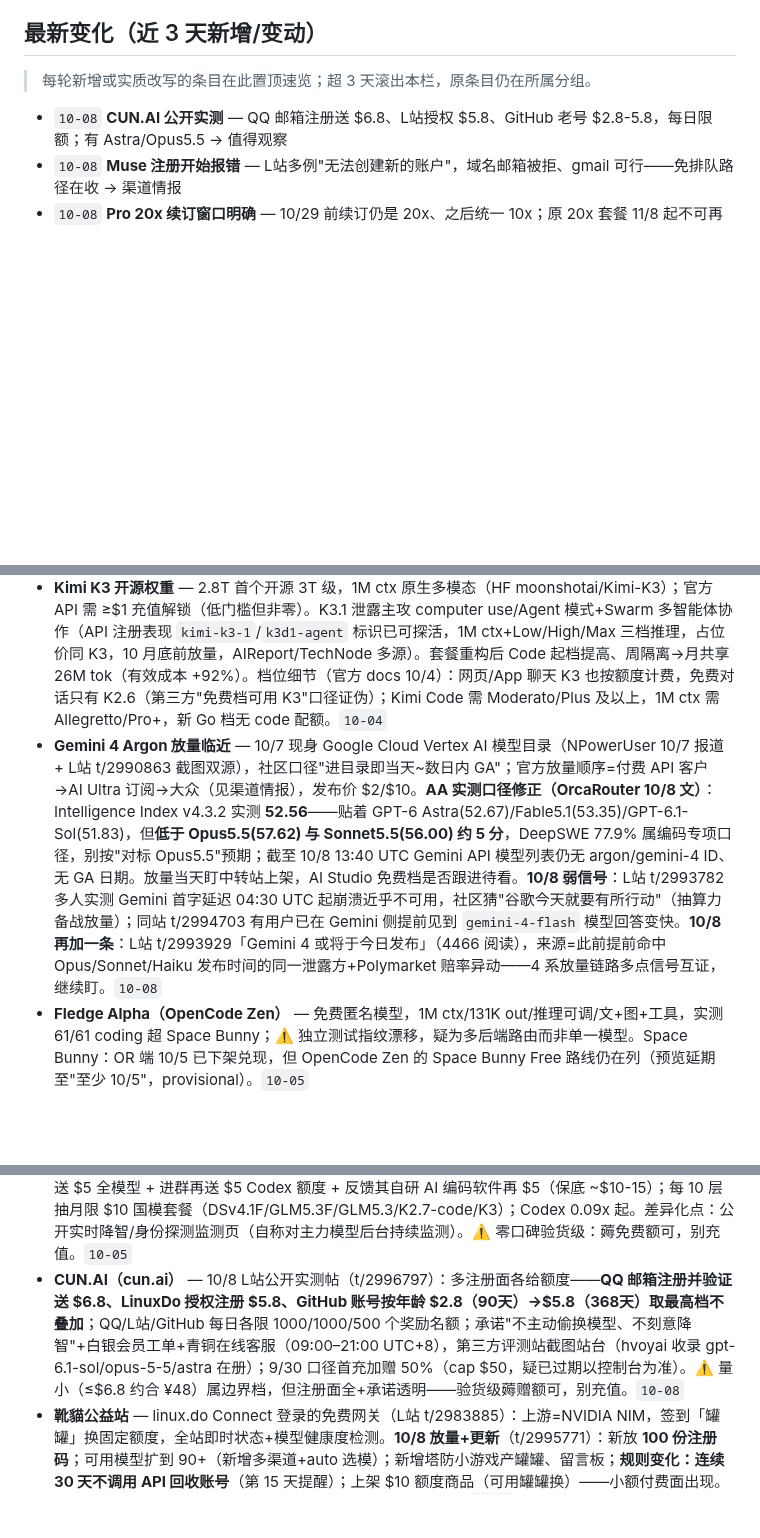
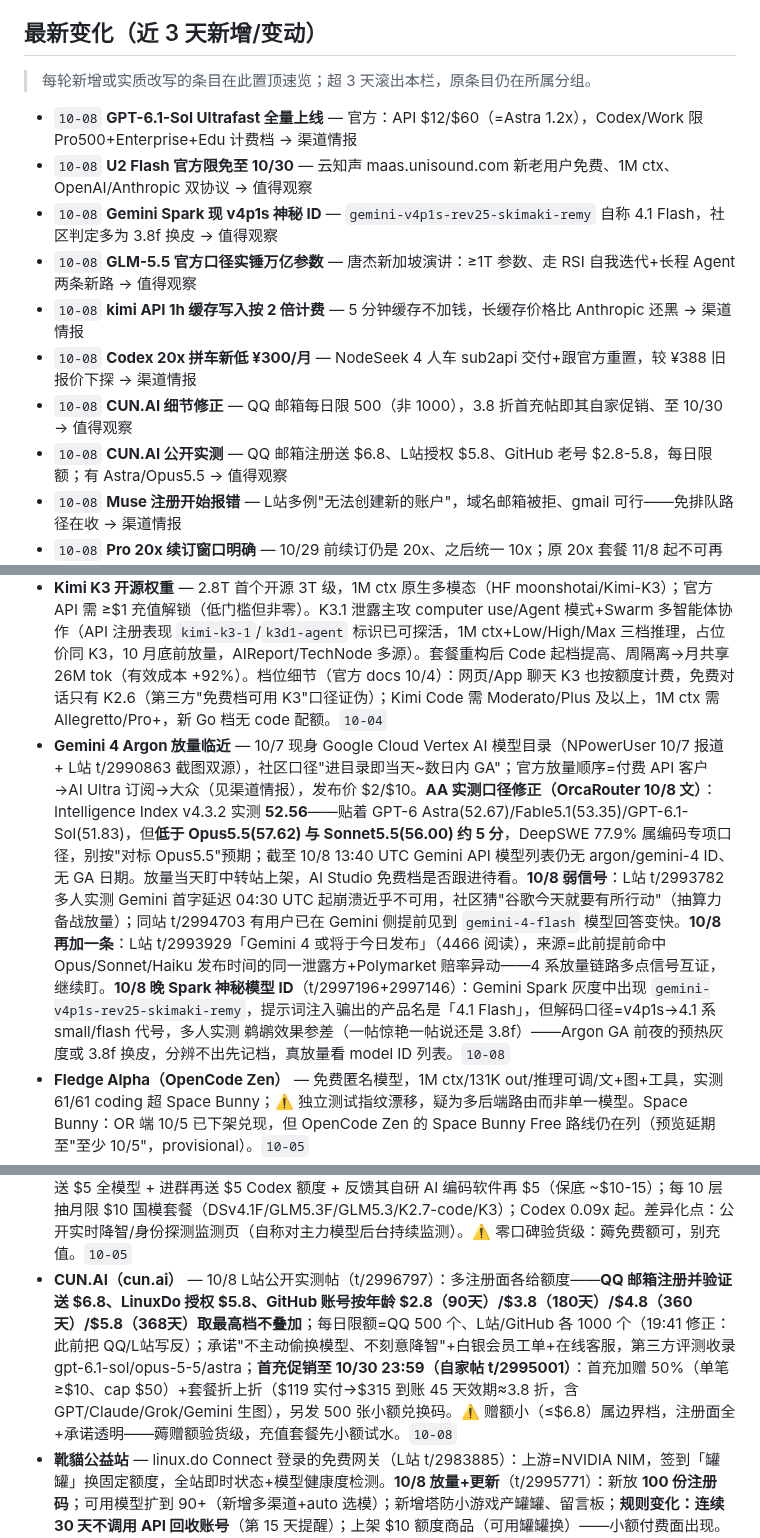
Before and after one commit to LISOP9527/ai-briefings, a Markdown page: deals/current.md, 3 parts joined by grey strips. Drawn GitHub-style; blank space fills up the shorter version.

Commit message:
deals: update current.md (10-08 19:41 UTC)

```diff
--- a/deals/current.md
+++ b/deals/current.md
@@ -7,6 +7,13 @@
 
 > 每轮新增或实质改写的条目在此置顶速览；超 3 天滚出本栏，原条目仍在所属分组。
 
+- `10-08` **GPT-6.1-Sol Ultrafast 全量上线** — 官方：API $12/$60（=Astra 1.2x），Codex/Work 限 Pro500+Enterprise+Edu 计费档 → 渠道情报
+- `10-08` **U2 Flash 官方限免至 10/30** — 云知声 maas.unisound.com 新老用户免费、1M ctx、OpenAI/Anthropic 双协议 → 值得观察
+- `10-08` **Gemini Spark 现 v4p1s 神秘 ID** — `gemini-v4p1s-rev25-skimaki-remy` 自称 4.1 Flash，社区判定多为 3.8f 换皮 → 值得观察
+- `10-08` **GLM-5.5 官方口径实锤万亿参数** — 唐杰新加坡演讲：≥1T 参数、走 RSI 自我迭代+长程 Agent 两条新路 → 值得观察
+- `10-08` **kimi API 1h 缓存写入按 2 倍计费** — 5 分钟缓存不加钱，长缓存价格比 Anthropic 还黑 → 渠道情报
+- `10-08` **Codex 20x 拼车新低 ¥300/月** — NodeSeek 4 人车 sub2api 交付+跟官方重置，较 ¥388 旧报价下探 → 渠道情报
+- `10-08` **CUN.AI 细节修正** — QQ 邮箱每日限 500（非 1000），3.8 折首充帖即其自家促销、至 10/30 → 值得观察
 - `10-08` **CUN.AI 公开实测** — QQ 邮箱注册送 $6.8、L站授权 $5.8、GitHub 老号 $2.8-5.8，每日限额；有 Astra/Opus5.5 → 值得观察
 - `10-08` **Muse 注册开始报错** — L站多例"无法创建新的账户"，域名邮箱被拒、gmail 可行——免排队路径在收 → 渠道情报
 - `10-08` **Pro 20x 续订窗口明确** — 10/29 前续订仍是 20x、之后统一 10x；原 20x 套餐 11/8 起不可再订 → 渠道情报
@@ -82,7 +90,7 @@
 - **XPass 统一订阅（泄露名"X Subscription"/XPASS）** — （10/8 复核：官方仍未上线，四档价目与 10/9 首月半价促销口径无变化；CellCog 10/3 起持续追踪确认无官宣） — 四档全泄露（10/4 屏幕录像，runtimewire/CellCog 等媒体跟进）：Premium $8/$80（X Premium+Grok Lite，首月 $4 至 10/9）、Plus $30/$300（X Premium++SuperGrok+4x+Grok Bot+Cursor cloud agents+Bugbot/Origin+30s 720p 视频生成）、Super $100/$1000（15x+1080p+峰值优先）、Ultra $200/$2000（50x+最强模型+最早访问）；AI 用量全服务共享池；10/9 首月半价仅为目录日期非官宣；Cursor 档位映射与迁移规则未出。10/3 AGI Hunt 单源报"XPASS 已可在网页用 Stripe/PayPal 购买"，与 CellCog 同日"仍未官宣"口径冲突，按灰度放量看待；10/6 复核仍未正式上线（CellCog 10/3 核实 x.ai/X/Cursor 官网均无 Xpass 页面）。已有 SuperGrok/Cursor 的别续费。10/7 复核仍未正式上线（x.ai/X/Cursor 官网均无购买页）；10/8 目录日前夕仍未上线（@GrokInsider/Puck 复查四档与价目为真、用法倍率 4x/15x/50x 仍未证实）；**明天 10/9 即目录日**（首月 5 折码 `xpass-launch-50off-1mo`，Premium 首月 $4/Plus 首月 $15），当天盯官网与 X app 推送——若落地，$4 首月的 Premium（X Premium+Grok Lite+Cursor+Grok API 共享池）是学生档最低成本入口，先买首月别订年付等迁移细则。`10-08`
 - **Grok Bot 自动多模型路由（灰度推进中，计费已实锤）** — 马斯克 10/7 称 Grok Bot 将按任务自动选模型，可路由到 Opus 5.5（L站 t/2990372），路线含视频 seedance/图 midjourney/音乐 suno（t/2990375）；10/7 下午实测信号=监控发现缓存写入+风格像 Claude（t/2991395），另有 t/2990677「grok bot真路由opus5.5了」实证。**计费机制实锤（重要风险）：Grok Bot 调外部模型=以启动 Cursor cloud agent 的方式调用，烧的是「other model」额度**（L站 t/2991037）：已有受害者——Ultra 用户昨夜跑云端任务被派 subagent Claude 4.5 Sonnet+Gemini-3.8-Flash 烧掉 40% 月额度，找客服"功能就是这样"不退款、人机客服不转人工；Other Models 额度烧完后写代码回落 grok-4.7。⚠️ 结论：路由是真的但**会偷烧 Cursor 侧额度且无退款**——有 SuperGrok/XPass 的别拿主号跑大任务，先小测确认扣费口径。`10-07`
 - **Kimi K3 开源权重** — 2.8T 首个开源 3T 级，1M ctx 原生多模态（HF moonshotai/Kimi-K3）；官方 API 需 ≥$1 充值解锁（低门槛但非零）。K3.1 泄露主攻 computer use/Agent 模式+Swarm 多智能体协作（API 注册表现 `kimi-k3-1`/`k3d1-agent` 标识已可探活，1M ctx+Low/High/Max 三档推理，占位价同 K3，10 月底前放量，AIReport/TechNode 多源）。套餐重构后 Code 起档提高、周隔离→月共享 26M tok（有效成本 +92%）。档位细节（官方 docs 10/4）：网页/App 聊天 K3 也按额度计费，免费对话只有 K2.6（第三方"免费档可用 K3"口径证伪）；Kimi Code 需 Moderato/Plus 及以上，1M ctx 需 Allegretto/Pro+，新 Go 档无 code 配额。`10-04`
-- **Gemini 4 Argon 放量临近** — 10/7 现身 Google Cloud Vertex AI 模型目录（NPowerUser 10/7 报道 + L站 t/2990863 截图双源），社区口径"进目录即当天~数日内 GA"；官方放量顺序=付费 API 客户→AI Ultra 订阅→大众（见渠道情报），发布价 $2/$10。**AA 实测口径修正（OrcaRouter 10/8 文）**：Intelligence Index v4.3.2 实测 **52.56**——贴着 GPT-6 Astra(52.67)/Fable5.1(53.35)/GPT-6.1-Sol(51.83)，但**低于 Opus5.5(57.62) 与 Sonnet5.5(56.00) 约 5 分**，DeepSWE 77.9% 属编码专项口径，别按"对标 Opus5.5"预期；截至 10/8 13:40 UTC Gemini API 模型列表仍无 argon/gemini-4 ID、无 GA 日期。放量当天盯中转站上架，AI Studio 免费档是否跟进待看。**10/8 弱信号**：L站 t/2993782 多人实测 Gemini 首字延迟 04:30 UTC 起崩溃近乎不可用，社区猜"谷歌今天就要有所行动"（抽算力备战放量）；同站 t/2994703 有用户已在 Gemini 侧提前见到 `gemini-4-flash` 模型回答变快。**10/8 再加一条**：L站 t/2993929「Gemini 4 或将于今日发布」（4466 阅读），来源=此前提前命中 Opus/Sonnet/Haiku 发布时间的同一泄露方+Polymarket 赔率异动——4 系放量链路多点信号互证，继续盯。`10-08`
+- **Gemini 4 Argon 放量临近** — 10/7 现身 Google Cloud Vertex AI 模型目录（NPowerUser 10/7 报道 + L站 t/2990863 截图双源），社区口径"进目录即当天~数日内 GA"；官方放量顺序=付费 API 客户→AI Ultra 订阅→大众（见渠道情报），发布价 $2/$10。**AA 实测口径修正（OrcaRouter 10/8 文）**：Intelligence Index v4.3.2 实测 **52.56**——贴着 GPT-6 Astra(52.67)/Fable5.1(53.35)/GPT-6.1-Sol(51.83)，但**低于 Opus5.5(57.62) 与 Sonnet5.5(56.00) 约 5 分**，DeepSWE 77.9% 属编码专项口径，别按"对标 Opus5.5"预期；截至 10/8 13:40 UTC Gemini API 模型列表仍无 argon/gemini-4 ID、无 GA 日期。放量当天盯中转站上架，AI Studio 免费档是否跟进待看。**10/8 弱信号**：L站 t/2993782 多人实测 Gemini 首字延迟 04:30 UTC 起崩溃近乎不可用，社区猜"谷歌今天就要有所行动"（抽算力备战放量）；同站 t/2994703 有用户已在 Gemini 侧提前见到 `gemini-4-flash` 模型回答变快。**10/8 再加一条**：L站 t/2993929「Gemini 4 或将于今日发布」（4466 阅读），来源=此前提前命中 Opus/Sonnet/Haiku 发布时间的同一泄露方+Polymarket 赔率异动——4 系放量链路多点信号互证，继续盯。**10/8 晚 Spark 神秘模型 ID**（t/2997196+2997146）：Gemini Spark 灰度中出现 `gemini-v4p1s-rev25-skimaki-remy`，提示词注入骗出的产品名是「4.1 Flash」，但解码口径=v4p1s→4.1 系 small/flash 代号，多人实测 鹈鹕效果参差（一帖惊艳一帖说还是 3.8f）——Argon GA 前夜的预热灰度或 3.8f 换皮，分辨不出先记档，真放量看 model ID 列表。`10-08`
 - **Fledge Alpha（OpenCode Zen）** — 免费匿名模型，1M ctx/131K out/推理可调/文+图+工具，实测 61/61 coding 超 Space Bunny；⚠️ 独立测试指纹漂移，疑为多后端路由而非单一模型。Space Bunny：OR 端 10/5 已下架兑现，但 OpenCode Zen 的 Space Bunny Free 路线仍在列（预览延期至"至少 10/5"，provisional）。`10-05`
 - **GPT 网页版默认模型已切 6.0-Sol + GPT-6/Intelligent UI 全量** — 上轮"GPT-5.5 网页端将下线"弱信号兑现：10/7 Tibo D3 官宣 GPT-6 与 Intelligent UI（交互式会话内容，不止是文字回复）面向所有 ChatGPT 用户推出（L站 t/2992130 官方帖），同日下午多人实测网页版默认模型已是 6.0sol（t/2992151 截图，免费档也可用到 GPT-6 系）；6.0sol 口碑一般（楼里有人记得"比 5.6sol 还拉"）——网页端白嫖面实质升级一档，但想要 6.1 仍得等。`10-07`
 - **Pollinations 免费 Pollen 池** — 免费 key + credits 可调旗舰：kimi-k3 / ds-v4-pro / gpt-6-astra / gpt-5.5 / gpt-5.6-luna / glm-5.3-flash 等（FCM 9/29 在册）；⚠️ 高波动：9/26 有 6 款静默转付费（返回200夹带付费提示），匿名调用已关（401）。逐模型验证后再依赖。`10-04`
@@ -113,7 +121,7 @@
 - **Docker Agentic Platform $250 沙箱额度** — 新户一次性 $250 Cloud Sandbox credits（标准 $25 的 10 倍，docker.com/c/sbx-promo，10/31 23:59 PT 截止，一户一次、**需绑信用卡**）；给 agent 跑长任务的云 microVM 算力（≈4 agent×7h/天×1 月），不是模型额度——配 NIM/OR 免费 key 可零成本跑无人值守任务。有卡的值得领，没卡的跳过。`10-07`
 - **Relay AI（relayai.asia）** — 新中转试运营（sechub 推广帖）：注册 $10 永久额 + 回帖留 ID $10（前 100 楼）+ 加群 $10（前 30 名）≈ $30，主打 ChatGPT/Codex 网关 OpenAI 兼容。⚠️ 零口碑小站、无运营历史，薅额验货级，别充值。`10-07`
 - **CheapRouter（cheaprouter.cc）** — 新中转自荐（L站 t/2984182，2h 64 回复）：注册+评论留 id 送 $5 全模型 + 进群再送 $5 Codex 额度 + 反馈其自研 AI 编码软件再 $5（保底 ~$10-15）；每 10 层抽月限 $10 国模套餐（DSv4.1F/GLM5.3F/GLM5.3/K2.7-code/K3）；Codex 0.09x 起。差异化点：公开实时降智/身份探测监测页（自称对主力模型后台持续监测）。⚠️ 零口碑验货级：薅免费额可，别充值。`10-05`
-- **CUN.AI（cun.ai）** — 10/8 L站公开实测帖（t/2996797）：多注册面各给额度——**QQ 邮箱注册并验证送 $6.8、LinuxDo 授权注册 $5.8、GitHub 账号按年龄 $2.8（90天）→$5.8（368天）取最高档不叠加**；QQ/L站/GitHub 每日各限 1000/1000/500 个奖励名额；承诺"不主动偷换模型、不刻意降智"+白银会员工单+青铜在线客服（09:00–21:00 UTC+8），第三方评测站截图站台（hvoyai 收录 gpt-6.1-sol/opus-5-5/astra 在册）；9/30 口径首充加赠 50%（cap $50，疑已过期以控制台为准）。⚠️ 量小（≤$6.8 约合 ¥48）属边界档，但注册面全+承诺透明——验货级薅赠额可，别充值。`10-08`
+- **CUN.AI（cun.ai）** — 10/8 L站公开实测帖（t/2996797）：多注册面各给额度——**QQ 邮箱注册并验证送 $6.8、LinuxDo 授权 $5.8、GitHub 账号按年龄 $2.8（90天）/$3.8（180天）/$4.8（360天）/$5.8（368天）取最高档不叠加**；每日限额=QQ 500 个、L站/GitHub 各 1000 个（19:41 修正：此前把 QQ/L站写反）；承诺"不主动偷换模型、不刻意降智"+白银会员工单+在线客服，第三方评测收录 gpt-6.1-sol/opus-5-5/astra；**首充促销至 10/30 23:59（自家帖 t/2995001）**：首充加赠 50%（单笔≥$10、cap $50）+套餐折上折（$119 实付→$315 到账 45 天效期≈3.8 折，含 GPT/Claude/Grok/Gemini 生图），另发 500 张小额兑换码。⚠️ 赠额小（≤$6.8）属边界档，注册面全+承诺透明——薅赠额验货级，充值套餐先小额试水。`10-08`
 - **靴貓公益站** — linux.do Connect 登录的免费网关（L站 t/2983885）：上游=NVIDIA NIM，签到「罐罐」换固定额度，全站即时状态+模型健康度检测。**10/8 放量+更新**（t/2995771）：新放 **100 份注册码**；可用模型扩到 90+（新增多渠道+auto 选模）；新增塔防小游戏产罐罐、留言板；**规则变化：连续 30 天不调用 API 回收账号**（第 15 天提醒）；上架 $10 额度商品（可用罐罐换）——小额付费面出现。适合拿不到 NIM 短信验证的场景≈NIM 免 key 包装，备胎级。`10-08`
 - **啾-Luna公益站（99998.shop）** — L站合规公益贴（t/2963085，漏报补录）：注册后绑定 linux.do 账号送 $10 额度，供应 gpt-5.6-luna/gpt-6-luna（按官方价折合约 100M+ tok）；号池有限，注册码经 cdk.linux.do 分批抢发（9/28 起已发 ~100 个，10/6 仍在动）。免费号上游模式，备胎级：抢到码再用，别蹲点等。`10-07`
 - **Sidrune AI（sidrune.ai，原 Fluxion 系）** — L站富可敌国帖（t/2767148）：GPT Pro 号池限时低至 **0.13x**（cctest 收录 GPT-Pro-余额 0.15x 口径、apivs 实测成功率 ~90%）；自建号池自称不降智/拒绝掺假，Claude Code+ChatGPT 10+ 线路；L站新用户留言送 $3 + 真实产品评价再送 $10。⚠️ 付费向小站，赠额薅完即用别充值——0.13x 纯血 Pro 与 Krill 0.12x 同档可互为备胎。`10-08`
```
Also changed, not shown: other parts of deals/current.md (+8 -6 lines).
